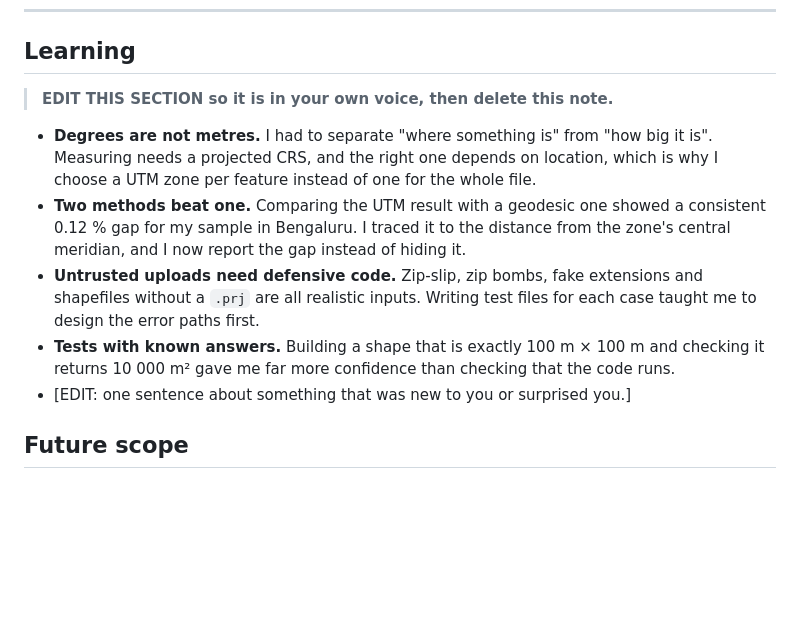
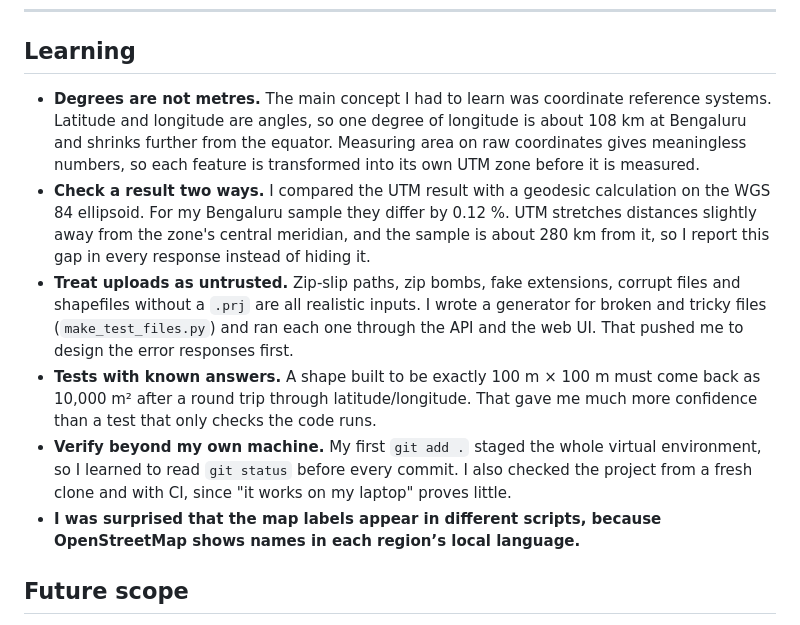
Before and after one commit to Afrin26S/geospatial-file-measurement-api, a Markdown page: README.md, the part around the change. Rendered like a GitHub page; blank space fills up the shorter version.

Commit message:
Revise Learning section in README
Updated the Learning section with personal insights and removed placeholder text.

```diff
--- a/README.md
+++ b/README.md
@@ -329,20 +329,25 @@ test suite on every push and pull request.
 
 ## Learning
 
-> **EDIT THIS SECTION so it is in your own voice, then delete this note.**
-
-- **Degrees are not metres.** I had to separate "where something is" from "how big it is". Measuring
-  needs a projected CRS, and the right one depends on location, which is why I choose a UTM zone
-  per feature instead of one for the whole file.
-- **Two methods beat one.** Comparing the UTM result with a geodesic one showed a consistent 0.12 %
-  gap for my sample in Bengaluru. I traced it to the distance from the zone's central meridian,
-  and I now report the gap instead of hiding it.
-- **Untrusted uploads need defensive code.** Zip-slip, zip bombs, fake extensions and shapefiles
-  without a `.prj` are all realistic inputs. Writing test files for each case taught me to design the
-  error paths first.
-- **Tests with known answers.** Building a shape that is exactly 100 m × 100 m and checking it
-  returns 10 000 m² gave me far more confidence than checking that the code runs.
-- [EDIT: one sentence about something that was new to you or surprised you.]
+- **Degrees are not metres.** The main concept I had to learn was coordinate reference systems.
+  Latitude and longitude are angles, so one degree of longitude is about 108 km at Bengaluru and
+  shrinks further from the equator. Measuring area on raw coordinates gives meaningless numbers,
+  so each feature is transformed into its own UTM zone before it is measured.
+- **Check a result two ways.** I compared the UTM result with a geodesic calculation on the
+  WGS 84 ellipsoid. For my Bengaluru sample they differ by 0.12 %. UTM stretches distances slightly
+  away from the zone's central meridian, and the sample is about 280 km from it, so I report this
+  gap in every response instead of hiding it.
+- **Treat uploads as untrusted.** Zip-slip paths, zip bombs, fake extensions, corrupt files and
+  shapefiles without a `.prj` are all realistic inputs. I wrote a generator for broken and tricky
+  files (`make_test_files.py`) and ran each one through the API and the web UI. That pushed me to
+  design the error responses first.
+- **Tests with known answers.** A shape built to be exactly 100 m × 100 m must come back as
+  10,000 m² after a round trip through latitude/longitude. That gave me much more confidence than
+  a test that only checks the code runs.
+- **Verify beyond my own machine.** My first `git add .` staged the whole virtual environment, so
+  I learned to read `git status` before every commit. I also checked the project from a fresh
+  clone and with CI, since "it works on my laptop" proves little.
+- **I was surprised that the map labels appear in different scripts, because OpenStreetMap shows names in each region’s local language.**
 
 ## Future scope
 
```
